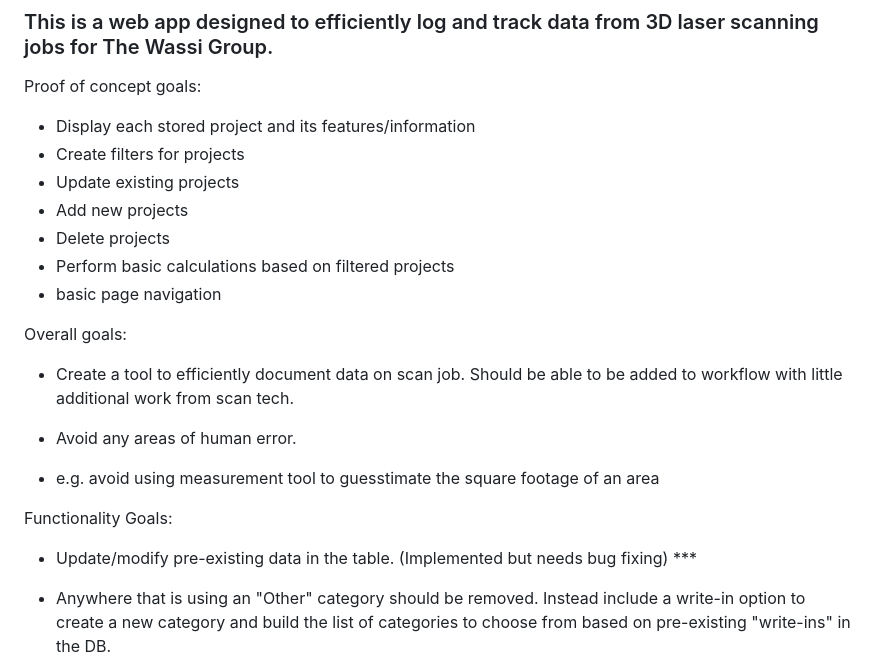
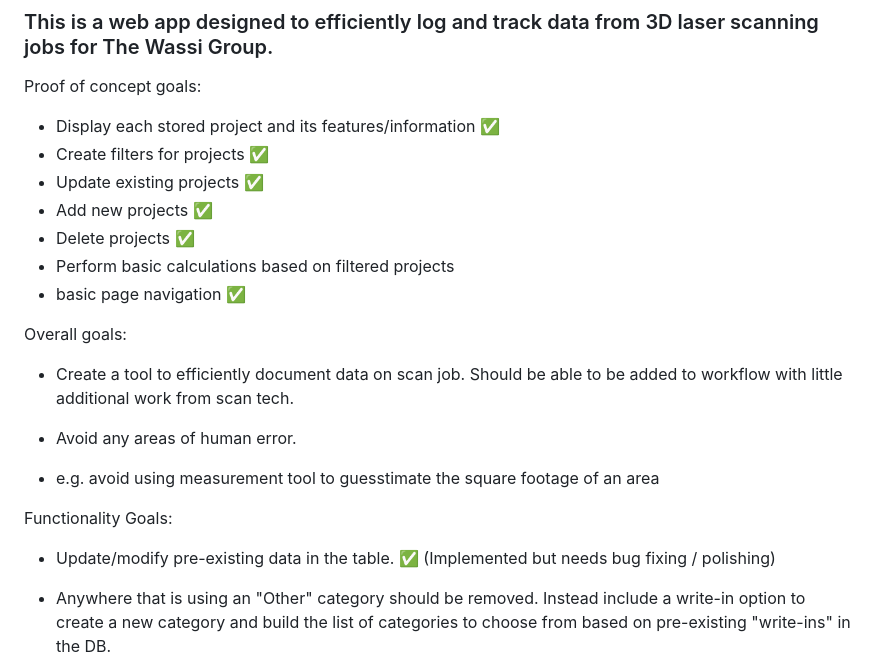
Before and after one commit to Skelesand/Job-Form-App, a Markdown page: README.md, the part around one of its changes. Drawn GitHub-style.

```diff
--- a/README.md
+++ b/README.md
@@ -4,13 +4,13 @@
 
 
 Proof of concept goals:
-- Display each stored project and its features/information
-- Create filters for projects
-- Update existing projects
-- Add new projects
-- Delete projects
+- Display each stored project and its features/information ✅
+- Create filters for projects ✅
+- Update existing projects ✅
+- Add new projects ✅
+- Delete projects ✅
 - Perform basic calculations based on filtered projects
-- basic page navigation
+- basic page navigation ✅
 
 Overall goals:
 - Create a tool to efficiently document data on scan job. Should be able to be added to workflow with little additional work from scan tech.
@@ -21,7 +21,7 @@ Overall goals:
 
 Functionality Goals:
 
-- Update/modify pre-existing data in the table. (Implemented but needs bug fixing) ***
+- Update/modify pre-existing data in the table. ✅ (Implemented but needs bug fixing / polishing)
 
 - Anywhere that is using an "Other" category should be removed. Instead include a write-in option to create a new category and build the list of categories to choose from based on pre-existing "write-ins" in the DB.
  - E.g. A project in the data base has been labeled as "Building" so now "Building" is available in the drop down for any future project to choose. This should prevent inconsistencies in the dataset while still having the ability to write in new information if needed. User should prioritize finding a pre existing option before writing in their own.
```
Also changed, not shown: other parts of README.md (+5 -5 lines).
